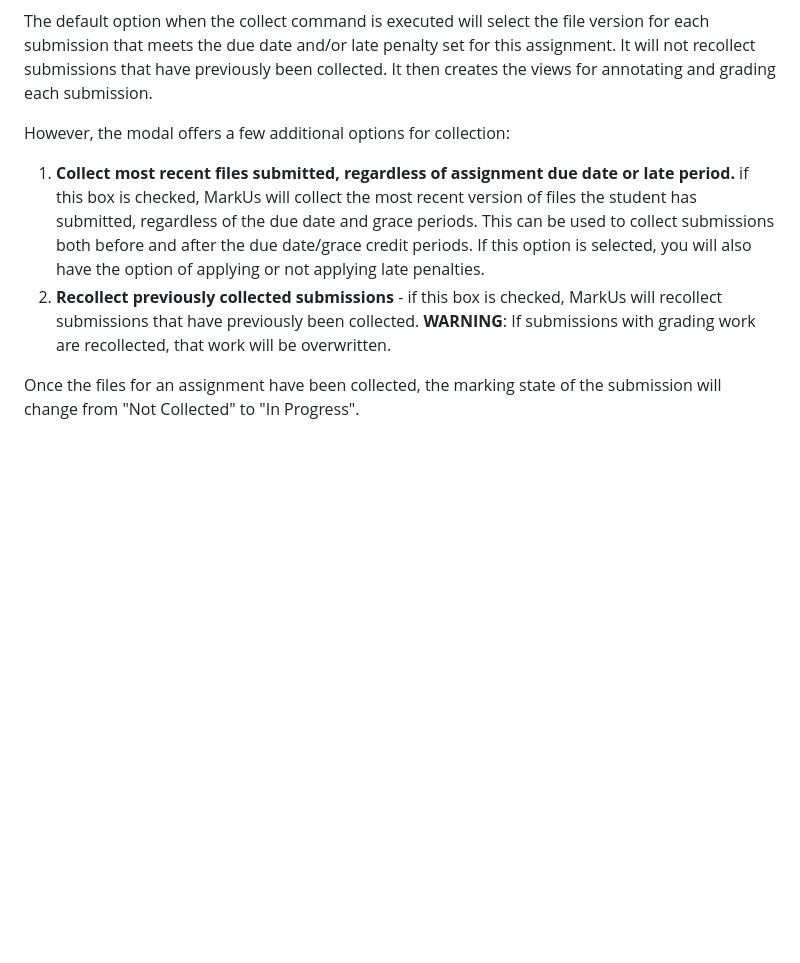
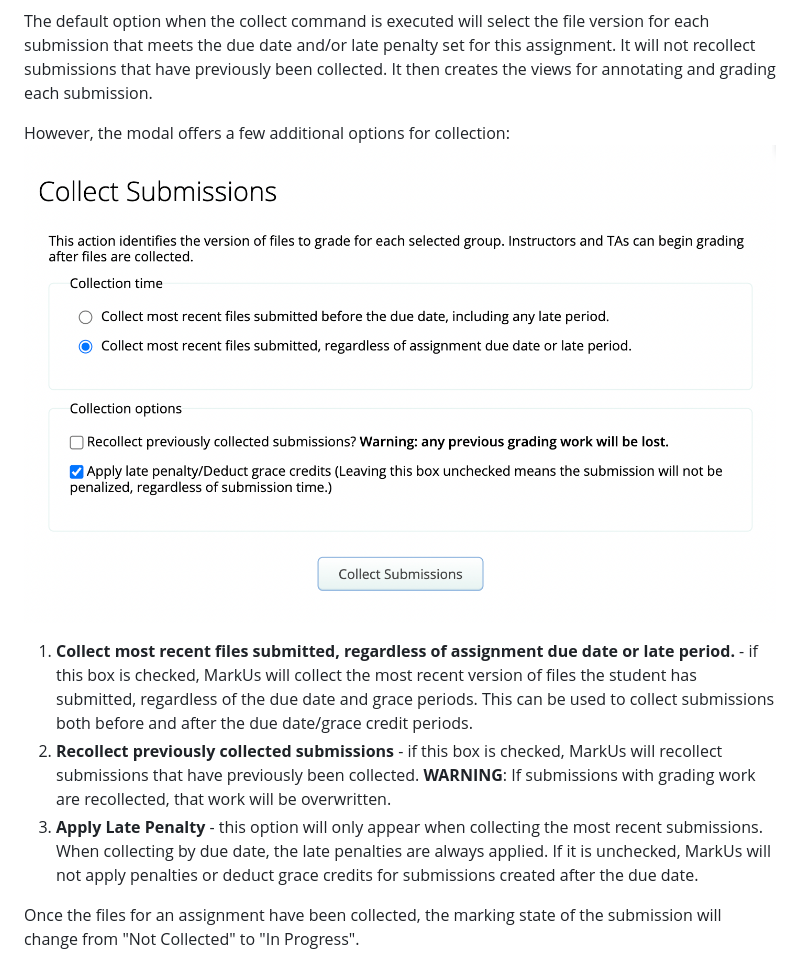
Before and after one commit to MarkUsProject/Wiki, a Markdown page: Instructor-Guide--Assignments--Marking--Set-Up.md, the part around the change. GitHub-like rendering; pictures changed too: images/submissions-modal-with-options.png (added); blank space fills up the shorter version.

Commit message:
add description of late penalty option and image showing modal with all options

```diff
--- a/Instructor-Guide--Assignments--Marking--Set-Up.md
+++ b/Instructor-Guide--Assignments--Marking--Set-Up.md
@@ -49,9 +49,11 @@ This will open a modal window with collection options:
 The default option when the collect command is executed will select the file version for each submission that meets the due date and/or late penalty set for this assignment. It will not recollect submissions that have previously been collected. It then creates the views for annotating and grading each submission.
 
 However, the modal offers a few additional options for collection:
+![Submissions Modal With Options](images/submissions-modal-with-options.png)
 
-1. **Collect most recent files submitted, regardless of assignment due date or late period.** if this box is checked, MarkUs will collect the most recent version of files the student has submitted, regardless of the due date and grace periods. This can be used to collect submissions both before and after the due date/grace credit periods. If this option is selected, you will also have the option of applying or not applying late penalties.
+1. **Collect most recent files submitted, regardless of assignment due date or late period.** - if this box is checked, MarkUs will collect the most recent version of files the student has submitted, regardless of the due date and grace periods. This can be used to collect submissions both before and after the due date/grace credit periods.
 2. **Recollect previously collected submissions** - if this box is checked, MarkUs will recollect submissions that have previously been collected. **WARNING**: If submissions with grading work are recollected, that work will be overwritten.
+3. **Apply Late Penalty** - this option will only appear when collecting the most recent submissions. When collecting by due date, the late penalties are always applied. If it is unchecked, MarkUs will not apply penalties or deduct grace credits for submissions created after the due date.
 
 Once the files for an assignment have been collected, the marking state of the submission will change from "Not Collected" to "In Progress".
 
```
